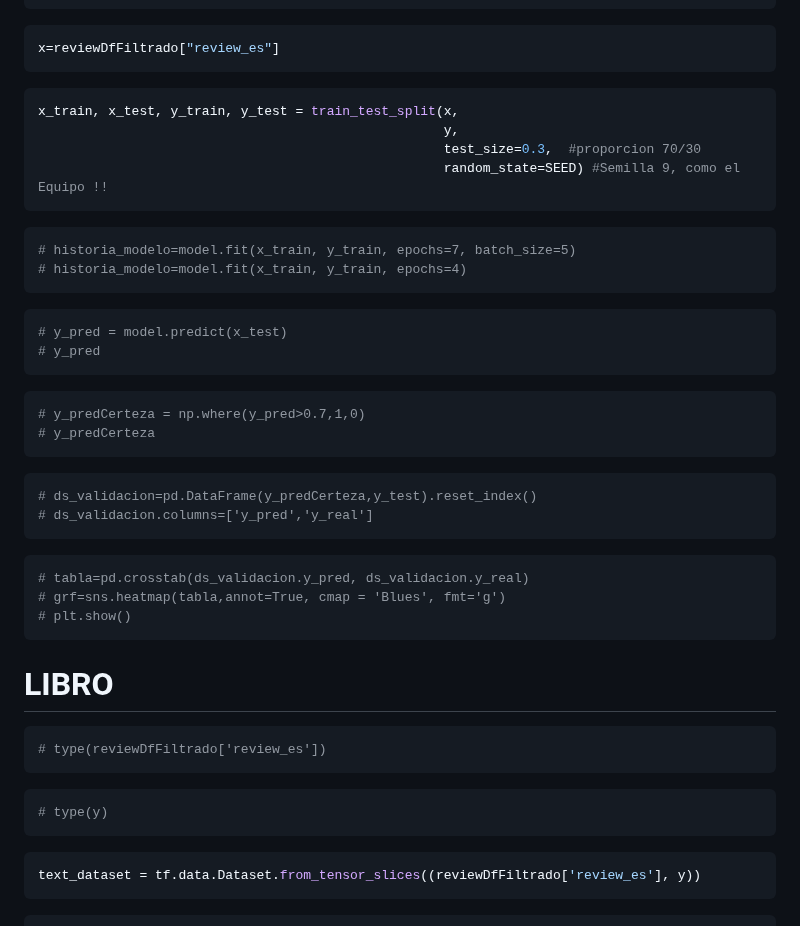
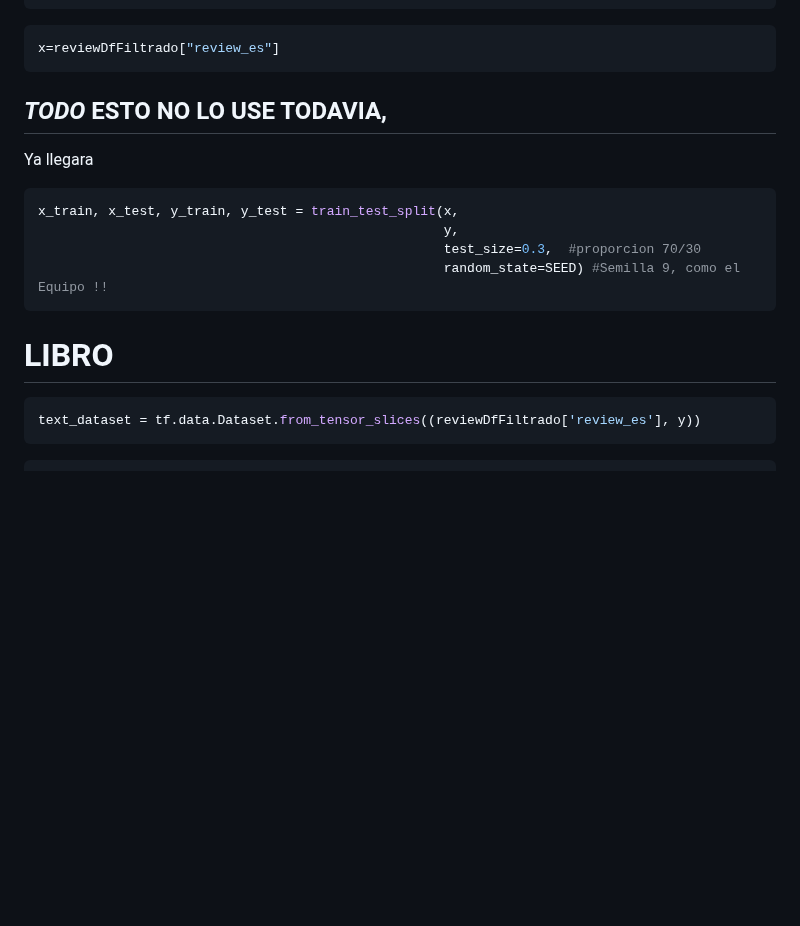
Before and after one commit to Los-persistentes-de-Pearson/7506R-1C2023-GRUPO09, a Markdown page: 7506R-1C2023-TP2-GRUPO09-CHP01.md, the part around the change. Drawn GitHub-style; blank space fills up the shorter version.

Commit message:
Ultimos detalles
Signed-off-by: Tomas Fabrizio Orsi <torsi@fi.uba.ar>

````diff
--- a/7506R-1C2023-TP2-GRUPO09-CHP01.md
+++ b/7506R-1C2023-TP2-GRUPO09-CHP01.md
@@ -249,6 +249,10 @@ y
 x=reviewDfFiltrado["review_es"]
 ```
 
+## *TODO* ESTO NO LO USE TODAVIA,
+
+Ya llegara
+
 ```python
 x_train, x_test, y_train, y_test = train_test_split(x,
                                                     y,
@@ -256,41 +260,7 @@ x_train, x_test, y_train, y_test = train_test_split(x,
                                                     random_state=SEED) #Semilla 9, como el Equipo !!
 ```
 
-```python
-# historia_modelo=model.fit(x_train, y_train, epochs=7, batch_size=5)
-# historia_modelo=model.fit(x_train, y_train, epochs=4)
-```
-
-```python
-# y_pred = model.predict(x_test)
-# y_pred
-```
-
-```python
-# y_predCerteza = np.where(y_pred>0.7,1,0)
-# y_predCerteza
-```
-
-```python
-# ds_validacion=pd.DataFrame(y_predCerteza,y_test).reset_index()
-# ds_validacion.columns=['y_pred','y_real']
-```
-
-```python
-# tabla=pd.crosstab(ds_validacion.y_pred, ds_validacion.y_real)
-# grf=sns.heatmap(tabla,annot=True, cmap = 'Blues', fmt='g')
-# plt.show()
-```
-
 # LIBRO
-
-```python
-# type(reviewDfFiltrado['review_es'])
-```
-
-```python
-# type(y)
-```
 
 ```python
 text_dataset = tf.data.Dataset.from_tensor_slices((reviewDfFiltrado['review_es'], y))
````
